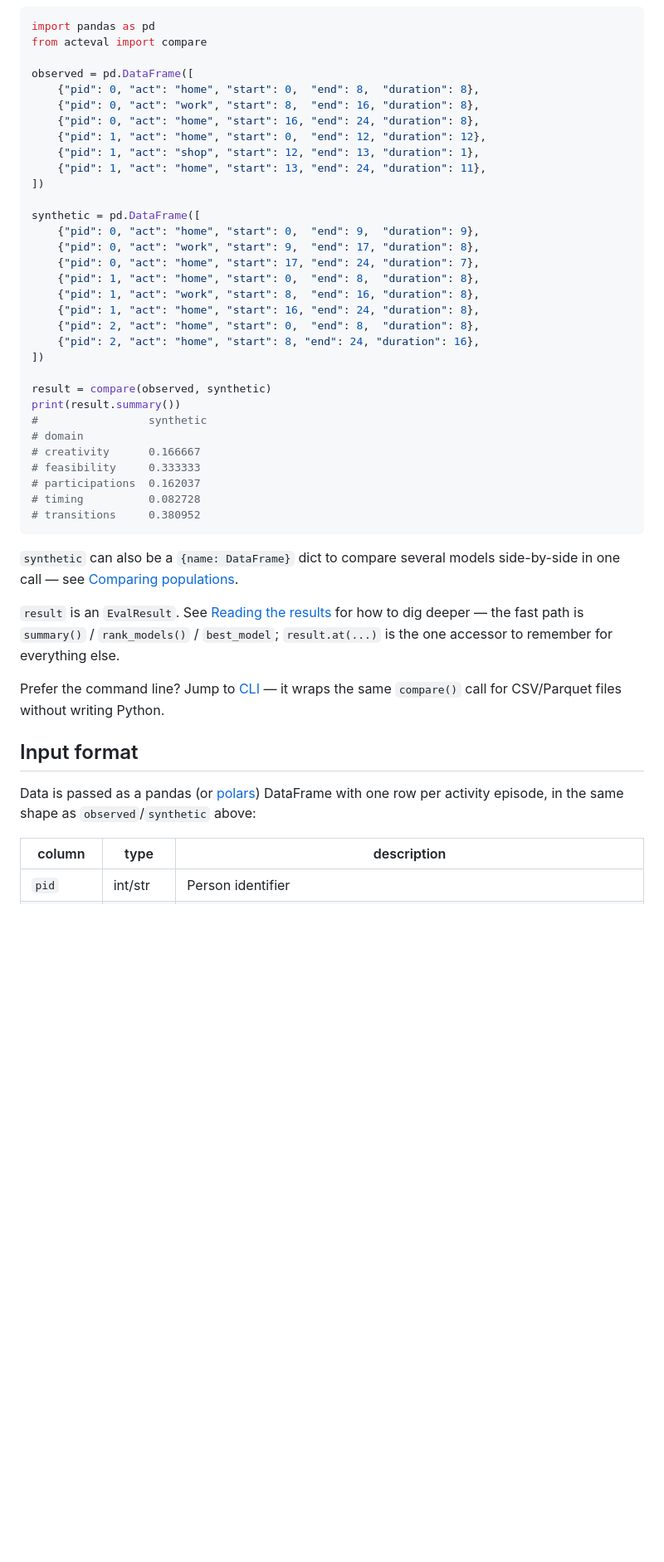
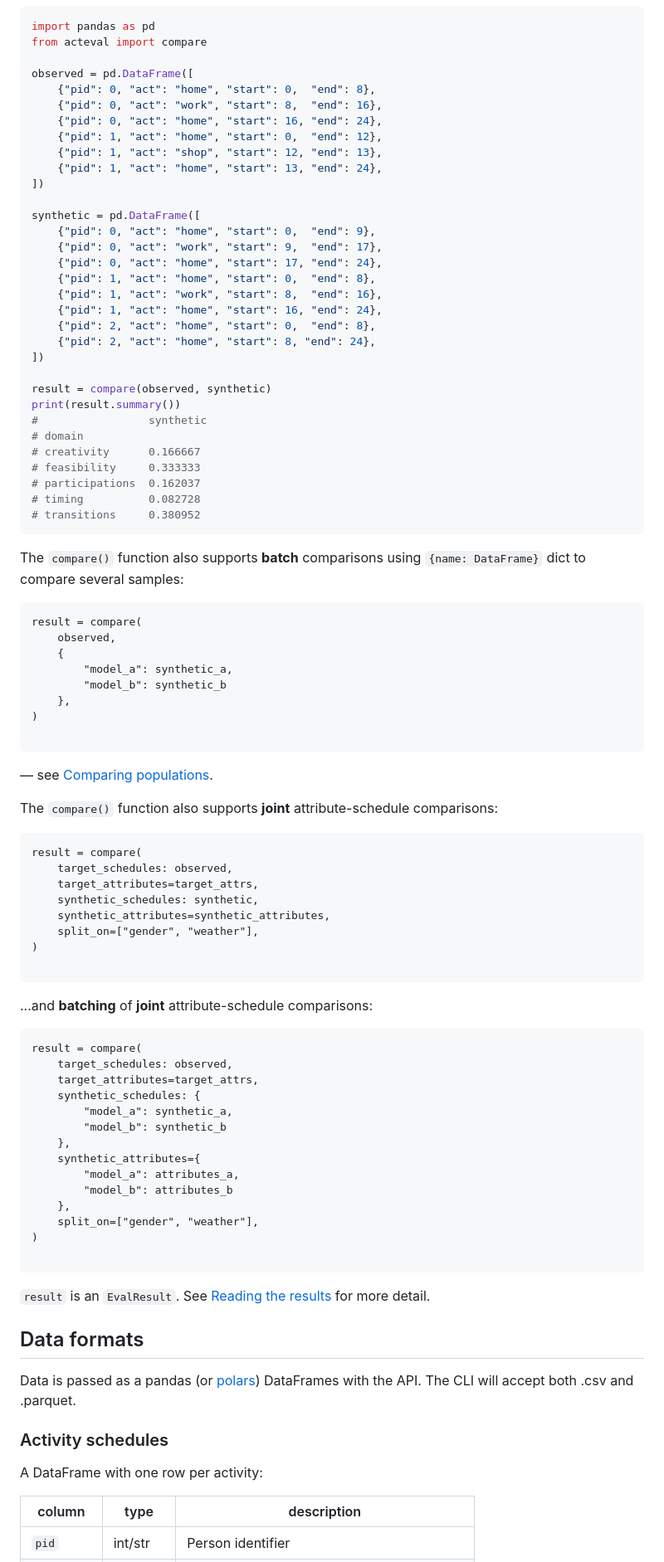
Before and after one commit to fredshone/acteval, a Markdown page: README.md, the part around one of its changes. Shown at 83% size. Drawn GitHub-style; blank space fills up the shorter version.

Commit message:
readme revamp

````diff
--- a/README.md
+++ b/README.md
@@ -21,23 +119,23 @@ import pandas as pd
 from acteval import compare
 
 observed = pd.DataFrame([
-    {"pid": 0, "act": "home", "start": 0,  "end": 8,  "duration": 8},
-    {"pid": 0, "act": "work", "start": 8,  "end": 16, "duration": 8},
-    {"pid": 0, "act": "home", "start": 16, "end": 24, "duration": 8},
-    {"pid": 1, "act": "home", "start": 0,  "end": 12, "duration": 12},
-    {"pid": 1, "act": "shop", "start": 12, "end": 13, "duration": 1},
-    {"pid": 1, "act": "home", "start": 13, "end": 24, "duration": 11},
+    {"pid": 0, "act": "home", "start": 0,  "end": 8},
+    {"pid": 0, "act": "work", "start": 8,  "end": 16},
+    {"pid": 0, "act": "home", "start": 16, "end": 24},
+    {"pid": 1, "act": "home", "start": 0,  "end": 12},
+    {"pid": 1, "act": "shop", "start": 12, "end": 13},
+    {"pid": 1, "act": "home", "start": 13, "end": 24},
 ])
 
 synthetic = pd.DataFrame([
-    {"pid": 0, "act": "home", "start": 0,  "end": 9,  "duration": 9},
-    {"pid": 0, "act": "work", "start": 9,  "end": 17, "duration": 8},
-    {"pid": 0, "act": "home", "start": 17, "end": 24, "duration": 7},
-    {"pid": 1, "act": "home", "start": 0,  "end": 8,  "duration": 8},
-    {"pid": 1, "act": "work", "start": 8,  "end": 16, "duration": 8},
-    {"pid": 1, "act": "home", "start": 16, "end": 24, "duration": 8},
-    {"pid": 2, "act": "home", "start": 0,  "end": 8,  "duration": 8},
-    {"pid": 2, "act": "home", "start": 8, "end": 24, "duration": 16},
+    {"pid": 0, "act": "home", "start": 0,  "end": 9},
+    {"pid": 0, "act": "work", "start": 9,  "end": 17},
+    {"pid": 0, "act": "home", "start": 17, "end": 24},
+    {"pid": 1, "act": "home", "start": 0,  "end": 8},
+    {"pid": 1, "act": "work", "start": 8,  "end": 16},
+    {"pid": 1, "act": "home", "start": 16, "end": 24},
+    {"pid": 2, "act": "home", "start": 0,  "end": 8},
+    {"pid": 2, "act": "home", "start": 8, "end": 24},
 ])
 
 result = compare(observed, synthetic)
@@ -51,15 +149,63 @@ print(result.summary())
 # transitions     0.380952
 ```
 
-`synthetic` can also be a `{name: DataFrame}` dict to compare several models side-by-side in one call — see [Comparing populations](#comparing-populations).
+The `compare()` function also supports **batch** comparisons using `{name: DataFrame}` dict to compare several samples:
 
-`result` is an `EvalResult`. See [Reading the results](#reading-the-results) for how to dig deeper — the fast path is `summary()` / `rank_models()` / `best_model`; `result.at(...)` is the one accessor to remember for everything else.
+```{python}
+result = compare(
+    observed,
+    {
+        "model_a": synthetic_a,
+        "model_b": synthetic_b
+    },
+)
 
-Prefer the command line? Jump to [CLI](#cli) — it wraps the same `compare()` call for CSV/Parquet files without writing Python.
+```
 
-## Input format
+ — see [Comparing populations](#comparing-populations).
 
-Data is passed as a pandas (or [polars](https://pola.rs)) DataFrame with one row per activity episode, in the same shape as `observed`/`synthetic` above:
+
+The `compare()` function also supports **joint** attribute-schedule comparisons:
+
+```{python}
+result = compare(
+    target_schedules: observed,
+    target_attributes=target_attrs,
+    synthetic_schedules: synthetic,
+    synthetic_attributes=synthetic_attributes,
+    split_on=["gender", "weather"],
+)
+
+```
+
+...and **batching** of **joint** attribute-schedule comparisons:
+
+```{python}
+result = compare(
+    target_schedules: observed,
+    target_attributes=target_attrs,
+    synthetic_schedules: {
+        "model_a": synthetic_a,
+        "model_b": synthetic_b
+    },
+    synthetic_attributes={
+        "model_a": attributes_a,
+        "model_b": attributes_b
+    },
+    split_on=["gender", "weather"],
+)
+
+```
+
+`result` is an `EvalResult`. See [Reading the results](#reading-the-results) for more detail.
+
+## Data formats
+
+Data is passed as a pandas (or [polars](https://pola.rs)) DataFrames with the API. The CLI will accept both .csv and .parquet.
+
+### Activity schedules
+
+A DataFrame with one row per activity:
 
 | column | type | description |
 |--------|------|-------------|
````
Also changed, not shown: other parts of README.md (+193 -134 lines), assets/density-estimation.png (added), 2 other files.
